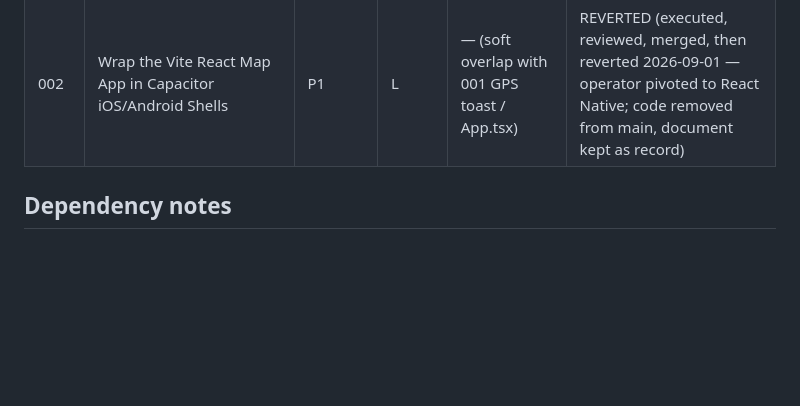
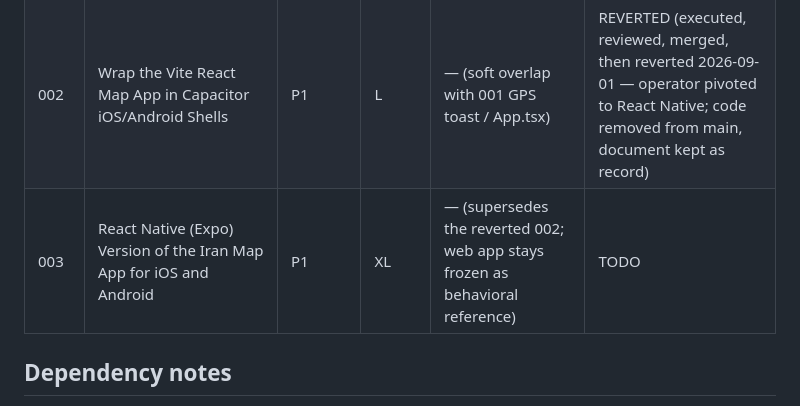
Before and after one commit to 0xcyphered/mapapp, a Markdown page: plans/README.md, the part around the change. GitHub-like rendering; blank space fills up the shorter version.

Commit message:
Add plan 003: React Native Expo version of the Iran Map app

```diff
--- a/plans/README.md
+++ b/plans/README.md
@@ -8,6 +8,7 @@ Generated by the improve skill on 2026-09-01. Plan 001 was reviewed and tightene
 |------|-------|----------|--------|------------|--------|
 | 001  | Complete Iran Map Feature Set — GPS Error Handling, Accuracy Radius, Numbered Markers, Straight-Line Polylines, Floating Summary Card | P1 | M | — | DONE (executed + reviewed + merged 2026-09-01) |
 | 002  | Wrap the Vite React Map App in Capacitor iOS/Android Shells | P1 | L | — (soft overlap with 001 GPS toast / App.tsx) | REVERTED (executed, reviewed, merged, then reverted 2026-09-01 — operator pivoted to React Native; code removed from main, document kept as record) |
+| 003  | React Native (Expo) Version of the Iran Map App for iOS and Android | P1 | XL | — (supersedes the reverted 002; web app stays frozen as behavioral reference) | TODO |
 
 ## Dependency notes
 
```
Also changed, not shown: plans/003-react-native-expo.md (added, +544 -0 lines).
